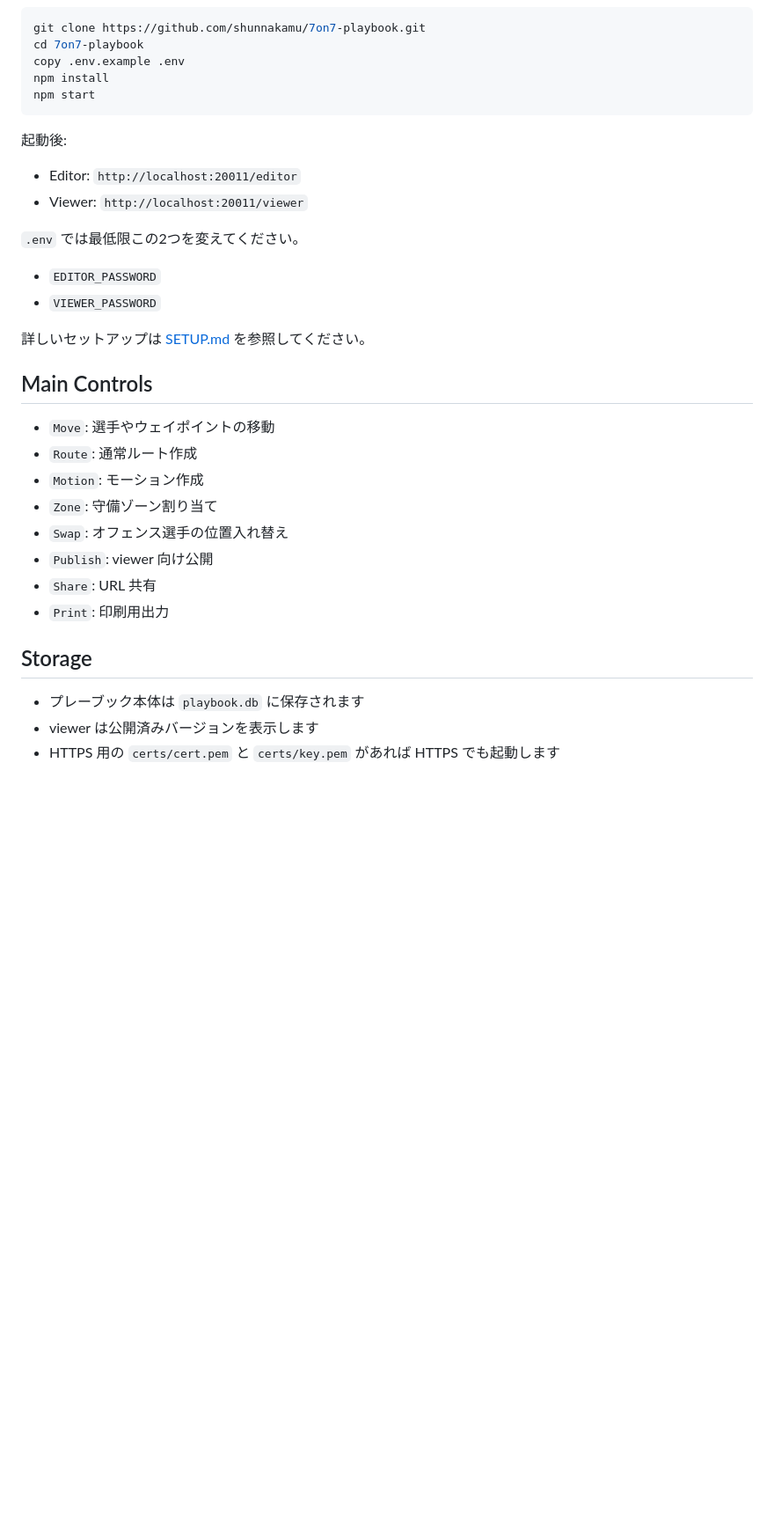
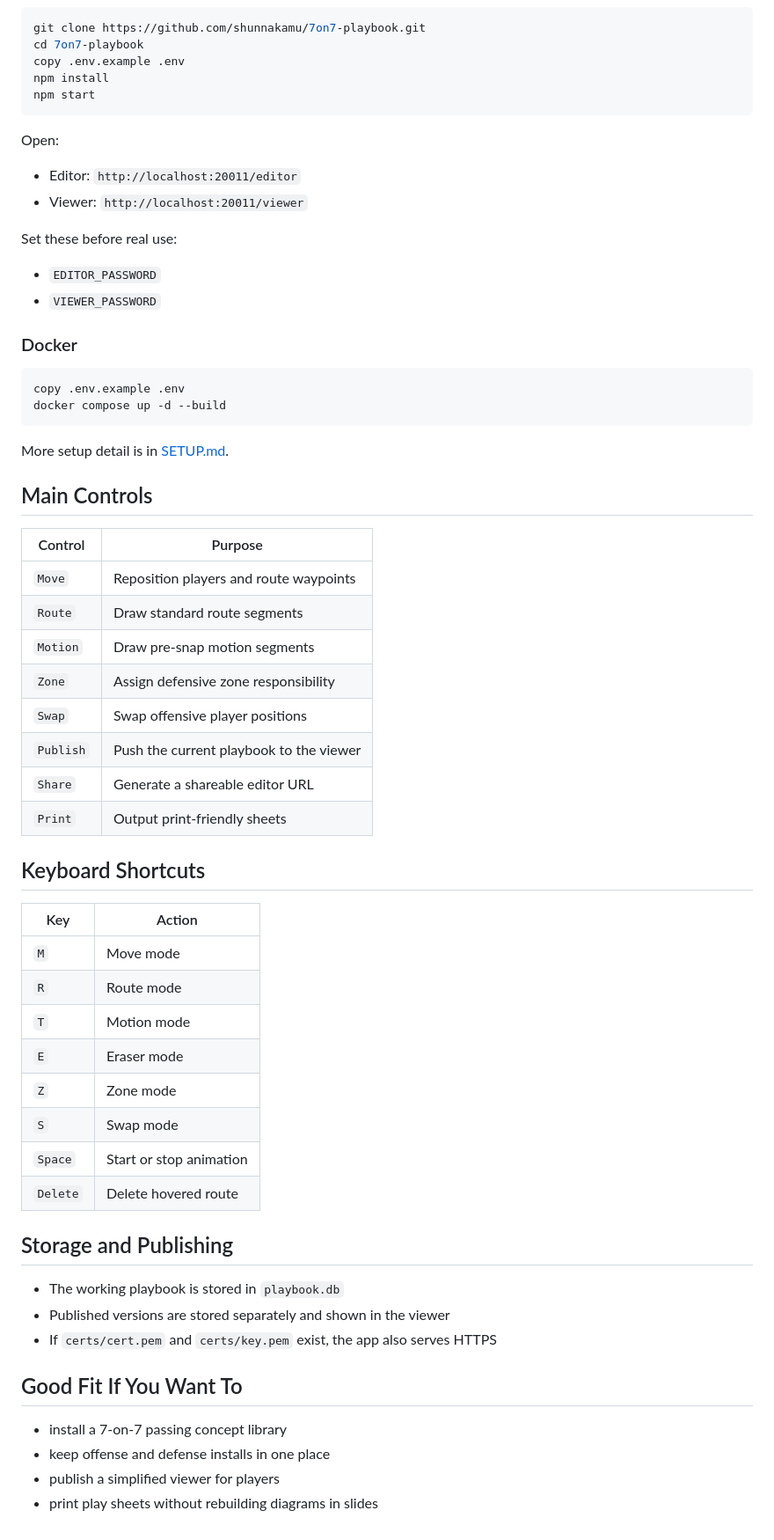
Before and after one commit to shunnakamu/7on7-playbook, a Markdown page: README.md, the part around one of its changes. Shown at 88% size. Drawn GitHub-style; blank space fills up the shorter version.

````diff
--- a/README.md
+++ b/README.md
@@ -59,31 +96,60 @@ npm install
 npm start
 ```
 
-起動後:
+Open:
 
 - Editor: `http://localhost:20011/editor`
 - Viewer: `http://localhost:20011/viewer`
 
-`.env` では最低限この2つを変えてください。
+Set these before real use:
 
 - `EDITOR_PASSWORD`
 - `VIEWER_PASSWORD`
 
-詳しいセットアップは [SETUP.md](./SETUP.md) を参照してください。
+### Docker
+
+```bash
+copy .env.example .env
+docker compose up -d --build
+```
+
+More setup detail is in [SETUP.md](./SETUP.md).
 
 ## Main Controls
 
-- `Move`: 選手やウェイポイントの移動
-- `Route`: 通常ルート作成
-- `Motion`: モーション作成
-- `Zone`: 守備ゾーン割り当て
-- `Swap`: オフェンス選手の位置入れ替え
-- `Publish`: viewer 向け公開
-- `Share`: URL 共有
-- `Print`: 印刷用出力
+| Control | Purpose |
+| --- | --- |
+| `Move` | Reposition players and route waypoints |
+| `Route` | Draw standard route segments |
+| `Motion` | Draw pre-snap motion segments |
+| `Zone` | Assign defensive zone responsibility |
+| `Swap` | Swap offensive player positions |
+| `Publish` | Push the current playbook to the viewer |
+| `Share` | Generate a shareable editor URL |
+| `Print` | Output print-friendly sheets |
 
-## Storage
+## Keyboard Shortcuts
 
-- プレーブック本体は `playbook.db` に保存されます
-- viewer は公開済みバージョンを表示します
-- HTTPS 用の `certs/cert.pem` と `certs/key.pem` があれば HTTPS でも起動します
+| Key | Action |
+| --- | --- |
+| `M` | Move mode |
+| `R` | Route mode |
+| `T` | Motion mode |
+| `E` | Eraser mode |
+| `Z` | Zone mode |
+| `S` | Swap mode |
+| `Space` | Start or stop animation |
+| `Delete` | Delete hovered route |
+
+## Storage and Publishing
+
+- The working playbook is stored in `playbook.db`
+- Published versions are stored separately and shown in the viewer
+- If `certs/cert.pem` and `certs/key.pem` exist, the app also serves HTTPS
+
+## Good Fit If You Want To
+
+- install a 7-on-7 passing concept library
+- keep offense and defense installs in one place
+- publish a simplified viewer for players
+- print play sheets without rebuilding diagrams in slides
````
Also changed, not shown: other parts of README.md (+71 -34 lines).
